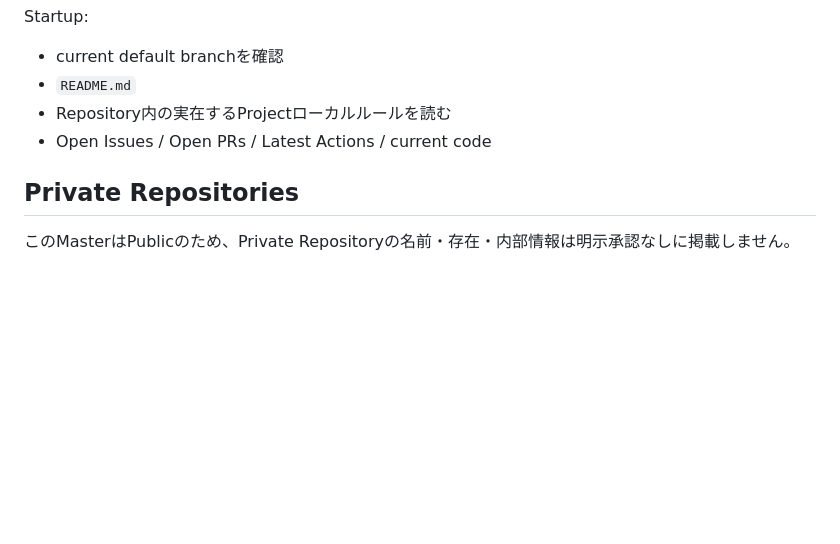
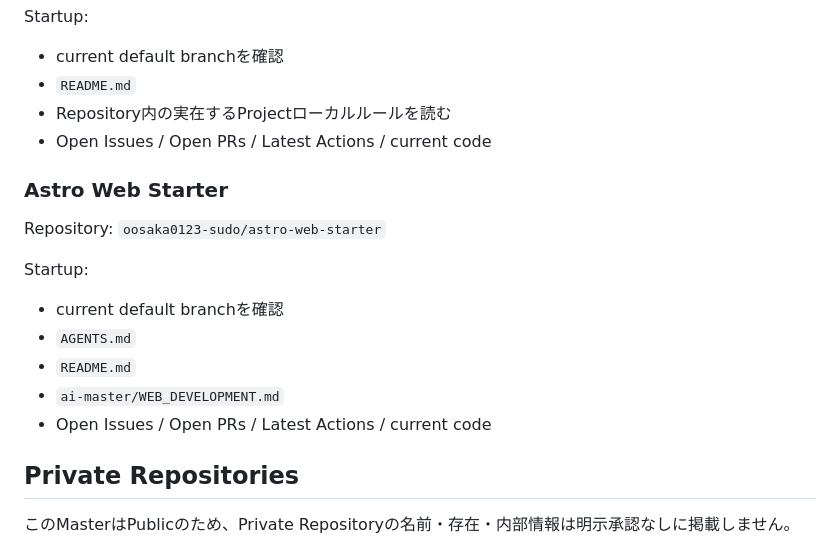
Before and after one commit to oosaka0123-sudo/ai-master, a Markdown page: PROJECTS.md, the part around the change. Drawn GitHub-style; blank space fills up the shorter version.

Commit message:
docs: register Astro web starter

```diff
--- a/PROJECTS.md
+++ b/PROJECTS.md
@@ -130,6 +130,16 @@ Startup:
 - Repository内の実在するProjectローカルルールを読む
 - Open Issues / Open PRs / Latest Actions / current code
 
+### Astro Web Starter
+Repository: `oosaka0123-sudo/astro-web-starter`
+
+Startup:
+- current default branchを確認
+- `AGENTS.md`
+- `README.md`
+- `ai-master/WEB_DEVELOPMENT.md`
+- Open Issues / Open PRs / Latest Actions / current code
+
 ## Private Repositories
 
 このMasterはPublicのため、Private Repositoryの名前・存在・内部情報は明示承認なしに掲載しません。
```
